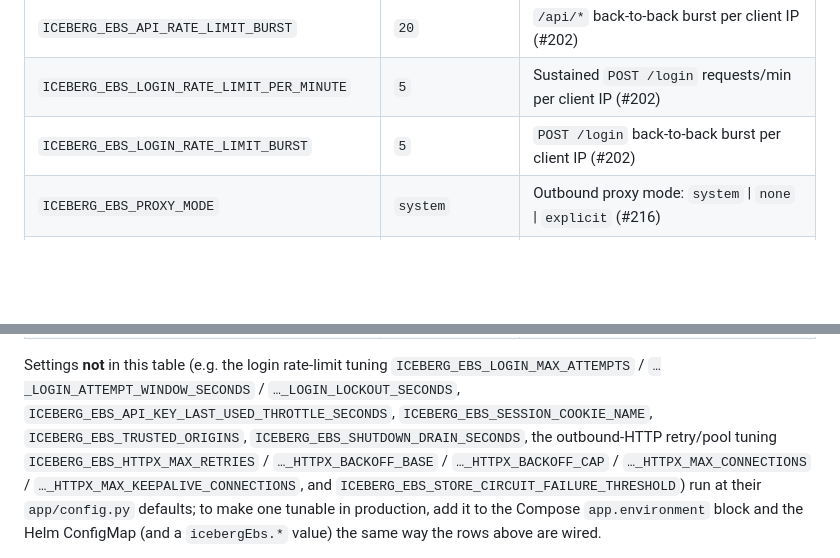
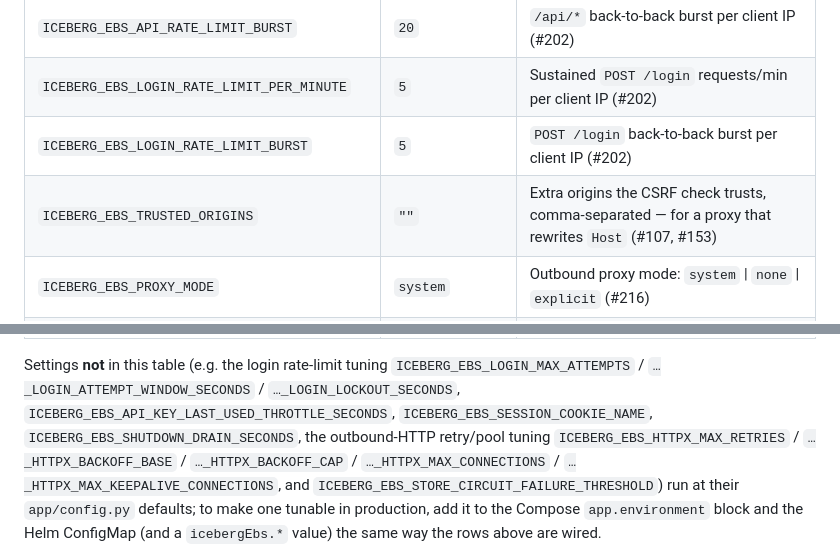
Before and after one commit to IcebergAI/IcebergEBS, a Markdown page: DEPLOYMENT.md, 2 parts joined by grey strips. Rendered like a GitHub page; blank space fills up the shorter version.

Commit message:
docs(deploy): document ICEBERG_EBS_TRUSTED_ORIGINS as forwarded (bot review #267)
The wiring change made TRUSTED_ORIGINS production-configurable, but
DEPLOYMENT.md still listed it among the settings that run at their
app/config.py default and are not forwarded — telling an operator hitting
the documented login/POST lockout that the fix is unavailable. Add it to
the forwarded-settings table and drop it from the unsupported-settings
paragraph.

Closes #153

Co-Authored-By: Claude Fable 5 <noreply@anthropic.com>

```diff
--- a/DEPLOYMENT.md
+++ b/DEPLOYMENT.md
@@ -362,6 +362,7 @@ silently ignored — #87). All settings use the `ICEBERG_EBS_` prefix.
 | `ICEBERG_EBS_API_RATE_LIMIT_BURST` | `20` | `/api/*` back-to-back burst per client IP (#202) |
 | `ICEBERG_EBS_LOGIN_RATE_LIMIT_PER_MINUTE` | `5` | Sustained `POST /login` requests/min per client IP (#202) |
 | `ICEBERG_EBS_LOGIN_RATE_LIMIT_BURST` | `5` | `POST /login` back-to-back burst per client IP (#202) |
+| `ICEBERG_EBS_TRUSTED_ORIGINS` | `""` | Extra origins the CSRF check trusts, comma-separated — for a proxy that rewrites `Host` (#107, #153) |
 | `ICEBERG_EBS_PROXY_MODE` | `system` | Outbound proxy mode: `system` \| `none` \| `explicit` (#216) |
 | `ICEBERG_EBS_PROXY_URL` | `""` | Forward proxy for `explicit` mode — no credentials in the URL |
 | `ICEBERG_EBS_PROXY_NO_PROXY` | localhost + private ranges | Hosts/suffixes/IPs/CIDRs that bypass the explicit proxy |
@@ -374,7 +375,7 @@ silently ignored — #87). All settings use the `ICEBERG_EBS_` prefix.
 
 Settings **not** in this table (e.g. the login rate-limit tuning `ICEBERG_EBS_LOGIN_MAX_ATTEMPTS` /
 `…_LOGIN_ATTEMPT_WINDOW_SECONDS` / `…_LOGIN_LOCKOUT_SECONDS`, `ICEBERG_EBS_API_KEY_LAST_USED_THROTTLE_SECONDS`,
-`ICEBERG_EBS_SESSION_COOKIE_NAME`, `ICEBERG_EBS_TRUSTED_ORIGINS`, `ICEBERG_EBS_SHUTDOWN_DRAIN_SECONDS`,
+`ICEBERG_EBS_SESSION_COOKIE_NAME`, `ICEBERG_EBS_SHUTDOWN_DRAIN_SECONDS`,
 the outbound-HTTP retry/pool tuning `ICEBERG_EBS_HTTPX_MAX_RETRIES` / `…_HTTPX_BACKOFF_BASE` /
 `…_HTTPX_BACKOFF_CAP` / `…_HTTPX_MAX_CONNECTIONS` / `…_HTTPX_MAX_KEEPALIVE_CONNECTIONS`, and
 `ICEBERG_EBS_STORE_CIRCUIT_FAILURE_THRESHOLD`) run at their `app/config.py` defaults; to make one tunable in
```
